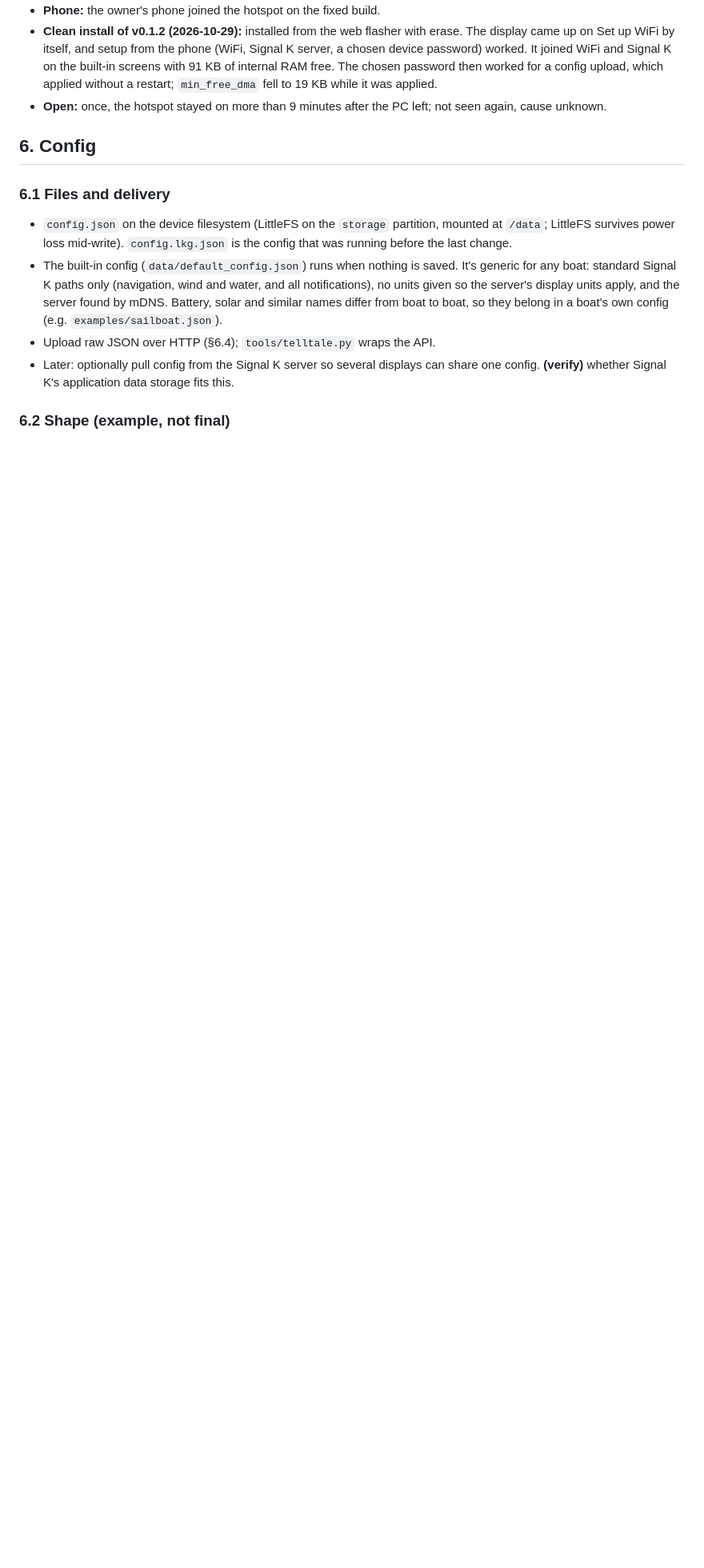
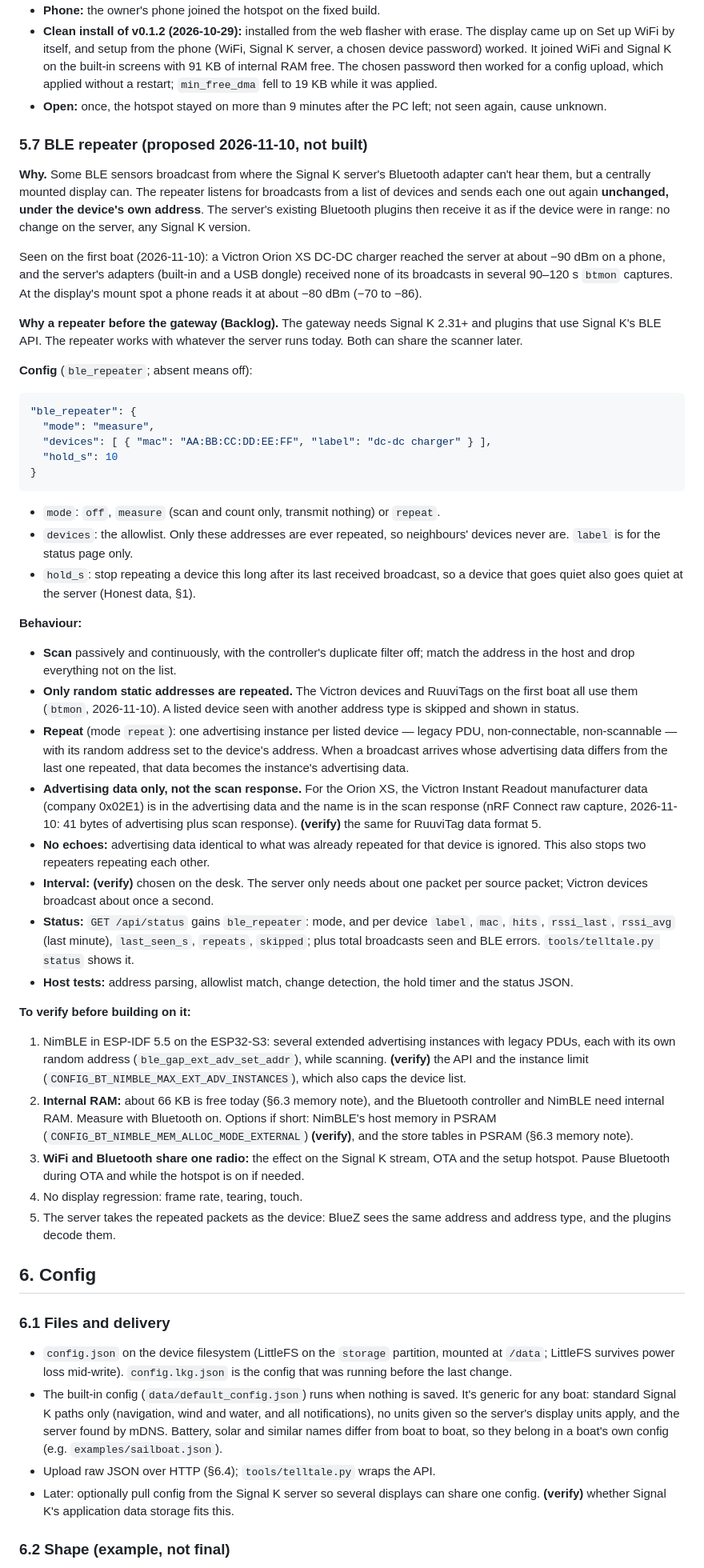
Before and after one commit to jtroyer76/telltale_fw, a Markdown page: docs/SPEC.md, the part around one of its changes. Shown at 80% size. Drawn GitHub-style; blank space fills up the shorter version.

Commit message:
docs: spec a BLE repeater mode
Proposed SPEC section 5.7 and Phase 6: relay allowlisted BLE broadcasts
unchanged under each device's own address so the server's existing
Bluetooth plugins receive devices out of their range. Measure mode first,
then repeat. Lists what must be verified on hardware first.

````diff
--- a/docs/SPEC.md
+++ b/docs/SPEC.md
@@ -185,6 +188,47 @@ Hotspot out of memory (found and fixed 2026-10-29): in v0.1.1, with every screen
 - **Clean install of v0.1.2 (2026-10-29):** installed from the web flasher with erase. The display came up on Set up WiFi by itself, and setup from the phone (WiFi, Signal K server, a chosen device password) worked. It joined WiFi and Signal K on the built-in screens with 91 KB of internal RAM free. The chosen password then worked for a config upload, which applied without a restart; `min_free_dma` fell to 19 KB while it was applied.
 - **Open:** once, the hotspot stayed on more than 9 minutes after the PC left; not seen again, cause unknown.
 
+
+### 5.7 BLE repeater (proposed 2026-11-10, not built)
+
+**Why.** Some BLE sensors broadcast from where the Signal K server's Bluetooth adapter can't hear them, but a centrally mounted display can. The repeater listens for broadcasts from a list of devices and sends each one out again **unchanged, under the device's own address**. The server's existing Bluetooth plugins then receive it as if the device were in range: no change on the server, any Signal K version.
+
+Seen on the first boat (2026-11-10): a Victron Orion XS DC-DC charger reached the server at about −90 dBm on a phone, and the server's adapters (built-in and a USB dongle) received none of its broadcasts in several 90–120 s `btmon` captures. At the display's mount spot a phone reads it at about −80 dBm (−70 to −86).
+
+**Why a repeater before the gateway (Backlog).** The gateway needs Signal K 2.31+ and plugins that use Signal K's BLE API. The repeater works with whatever the server runs today. Both can share the scanner later.
+
+**Config** (`ble_repeater`; absent means off):
+
+```json
+"ble_repeater": {
+  "mode": "measure",
+  "devices": [ { "mac": "AA:BB:CC:DD:EE:FF", "label": "dc-dc charger" } ],
+  "hold_s": 10
+}
+```
+
+- `mode`: `off`, `measure` (scan and count only, transmit nothing) or `repeat`.
+- `devices`: the allowlist. Only these addresses are ever repeated, so neighbours' devices never are. `label` is for the status page only.
+- `hold_s`: stop repeating a device this long after its last received broadcast, so a device that goes quiet also goes quiet at the server (Honest data, §1).
+
+**Behaviour:**
+
+- **Scan** passively and continuously, with the controller's duplicate filter off; match the address in the host and drop everything not on the list.
+- **Only random static addresses are repeated.** The Victron devices and RuuviTags on the first boat all use them (`btmon`, 2026-11-10). A listed device seen with another address type is skipped and shown in status.
+- **Repeat** (mode `repeat`): one advertising instance per listed device — legacy PDU, non-connectable, non-scannable — with its random address set to the device's address. When a broadcast arrives whose advertising data differs from the last one repeated, that data becomes the instance's advertising data.
+- **Advertising data only, not the scan response.** For the Orion XS, the Victron Instant Readout manufacturer data (company 0x02E1) is in the advertising data and the name is in the scan response (nRF Connect raw capture, 2026-11-10: 41 bytes of advertising plus scan response). **(verify)** the same for RuuviTag data format 5.
+- **No echoes:** advertising data identical to what was already repeated for that device is ignored. This also stops two repeaters repeating each other.
+- **Interval:** **(verify)** chosen on the desk. The server only needs about one packet per source packet; Victron devices broadcast about once a second.
+- **Status:** `GET /api/status` gains `ble_repeater`: mode, and per device `label`, `mac`, `hits`, `rssi_last`, `rssi_avg` (last minute), `last_seen_s`, `repeats`, `skipped`; plus total broadcasts seen and BLE errors. `tools/telltale.py status` shows it.
+- **Host tests:** address parsing, allowlist match, change detection, the hold timer and the status JSON.
+
+**To verify before building on it:**
+
+1. NimBLE in ESP-IDF 5.5 on the ESP32-S3: several extended advertising instances with legacy PDUs, each with its own random address (`ble_gap_ext_adv_set_addr`), while scanning. **(verify)** the API and the instance limit (`CONFIG_BT_NIMBLE_MAX_EXT_ADV_INSTANCES`), which also caps the device list.
+2. **Internal RAM:** about 66 KB is free today (§6.3 memory note), and the Bluetooth controller and NimBLE need internal RAM. Measure with Bluetooth on. Options if short: NimBLE's host memory in PSRAM (`CONFIG_BT_NIMBLE_MEM_ALLOC_MODE_EXTERNAL`) **(verify)**, and the store tables in PSRAM (§6.3 memory note).
+3. **WiFi and Bluetooth share one radio:** the effect on the Signal K stream, OTA and the setup hotspot. Pause Bluetooth during OTA and while the hotspot is on if needed.
+4. No display regression: frame rate, tearing, touch.
+5. The server takes the repeated packets as the device: BlueZ sees the same address and address type, and the plugins decode them.
 
 ## 6. Config
 
````
Also changed, not shown: other parts of docs/SPEC.md (+12 -2 lines).
